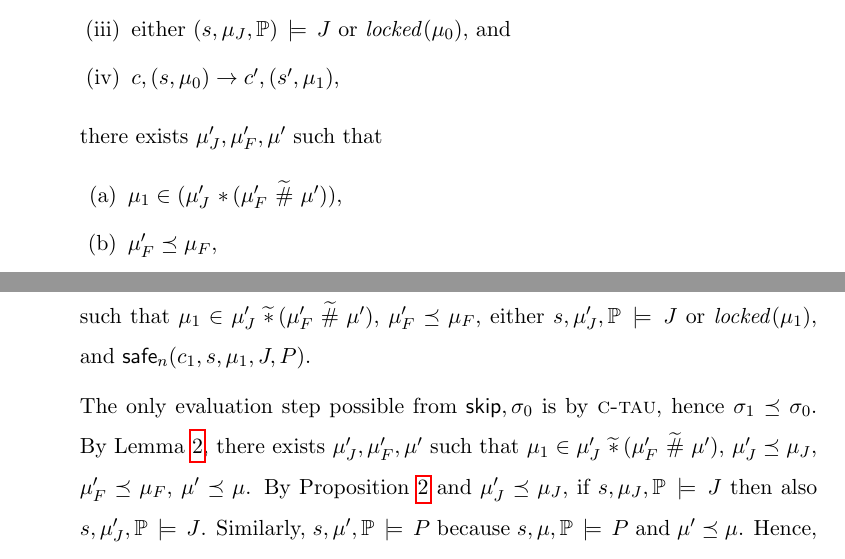
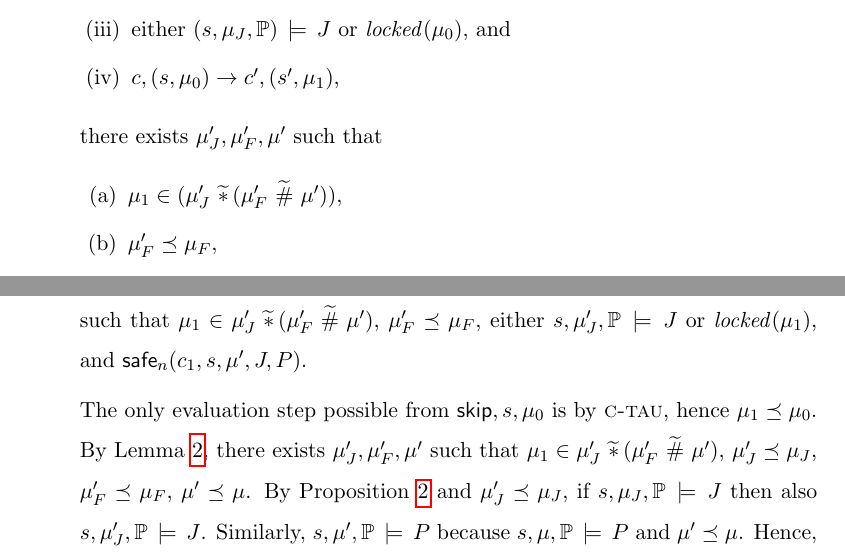
Before and after one commit to iwehrman/Weak-Memory-Local-Reasoning, a LaTeX thesis (dissertation.tex): two parts of pages 143 and 174 of 191, joined at a grey line, cut so that both start at the same text. Compiled offline with pdfLaTeX.

Commit message:
skip safety is now ok

```diff
--- a/dissertation.tex
+++ b/dissertation.tex
@@ -2169,7 +2169,7 @@ We now give a formal definition of $\safe{n}{c,s,\mu,J,Q}$ by natural number ind
     \item either $(s,\mu_J,\setprocessors) \sentails J$ or $\locked{\mu_0}$, and
     \item $c,(s,\mu_0) \step c',(s',\mu_1)$,
   \end{enumerate} there exists $\mu'_J,\mu'_F,\mu'$ such that \begin{enumerate}
-    \item $\mu_1 \in (\mu'_J \fsep (\mu'_F \shash \mu'))$,
+    \item $\mu_1 \in (\mu'_J \ssep (\mu'_F \shash \mu'))$,
     \item $\mu'_F \taurefines \mu_F$,
     \item either $(s',\mu'_J,\setprocessors) \sentails J$ or $\locked{\mu_1}$, and
     \item $\safe{n}{c',s',\mu',J,Q}$.
@@ -2422,9 +2422,9 @@ The following lemma describes a crucial relationship between spatiotemporal sepa
 
             \item Let $\mu_0,\mu_J,\mu_F$ such that $\mu_0 \in \mu_J \ssep (\mu_F \shash \mu)$, $\lockcomplete{\sigma_0}$ and either $s,\mu_J,\setprocessors \sentails J$ or $\locked{\mu_0}$. We must show that $\cskip,s,\mu_0 \nrightarrow \abort$. But the only evaluation step possible from configuration $\cskip,s,\mu_0$ is by \textsc{c-tau}, which never aborts.
 
-            \item Let $\mu_0,\mu_J,\mu_F,c_1,\mu_1$ such that $\mu_0 \in \mu_J \ssep (\mu_F \shash \mu)$, $\lockcomplete{\mu_0}$, either $s,\mu_J,\setprocessors \sentails J$ or $\locked{\mu_0}$, and $\cskip,s,\mu_0 \step c_1,s,\mu_1$. We must show $\mu'_J,\mu'_F,\mu'$ such that $\mu_1 \in \mu'_J \ssep (\mu'_F \shash \mu')$, $\mu'_F \taurefines \mu_F$, either $s,\mu'_J,\setprocessors \sentails J$ or $\locked{\mu_1}$, and $\safe{n}{c_1,s,\mu_1,J,P}$.
-
-            The only evaluation step possible from $\cskip,\sigma_0$ is by \textsc{c-tau}, hence $\sigma_1 \taurefines \sigma_0$. By Lemma~\ref{lem:separation-refinement}, there exists $\mu'_J,\mu'_F,\mu'$ such that $\mu_1 \in \mu'_J \ssep (\mu'_F \shash \mu')$, $\mu'_J \taurefines \mu_J$, $\mu'_F \taurefines \mu_F$, $\mu' \taurefines \mu$. By Proposition~\ref{lem:flushing-closure} and $\mu'_J \taurefines \mu_J$, if $s,\mu_J,\setprocessors \sentails J$ then also $s,\mu'_J,\setprocessors \sentails J$. Similarly, $s,\mu',\setprocessors \sentails P$ because $s,\mu,\setprocessors \sentails P$ and $\mu' \taurefines \mu$. Hence, by the inductive hypothesis we have that $\safe{n}{\cskip,s,\mu',J,P}$.
+            \item Let $\mu_0,\mu_J,\mu_F,c_1,\mu_1$ such that $\mu_0 \in \mu_J \ssep (\mu_F \shash \mu)$, $\lockcomplete{\mu_0}$, either $s,\mu_J,\setprocessors \sentails J$ or $\locked{\mu_0}$, and $\cskip,s,\mu_0 \step c_1,s,\mu_1$. We must show $\mu'_J,\mu'_F,\mu'$ such that $\mu_1 \in \mu'_J \ssep (\mu'_F \shash \mu')$, $\mu'_F \taurefines \mu_F$, either $s,\mu'_J,\setprocessors \sentails J$ or $\locked{\mu_1}$, and $\safe{n}{c_1,s,\mu',J,P}$.
+
+            The only evaluation step possible from $\cskip,s,\mu_0$ is by \textsc{c-tau}, hence $\mu_1 \taurefines \mu_0$. By Lemma~\ref{lem:separation-refinement}, there exists $\mu'_J,\mu'_F,\mu'$ such that $\mu_1 \in \mu'_J \ssep (\mu'_F \shash \mu')$, $\mu'_J \taurefines \mu_J$, $\mu'_F \taurefines \mu_F$, $\mu' \taurefines \mu$. By Proposition~\ref{lem:flushing-closure} and $\mu'_J \taurefines \mu_J$, if $s,\mu_J,\setprocessors \sentails J$ then also $s,\mu'_J,\setprocessors \sentails J$. Similarly, $s,\mu',\setprocessors \sentails P$ because $s,\mu,\setprocessors \sentails P$ and $\mu' \taurefines \mu$. Hence, by the inductive hypothesis we have that $\safe{n}{\cskip,s,\mu',J,P}$.
       \end{enumerate}
 \end{proof}
 
```
